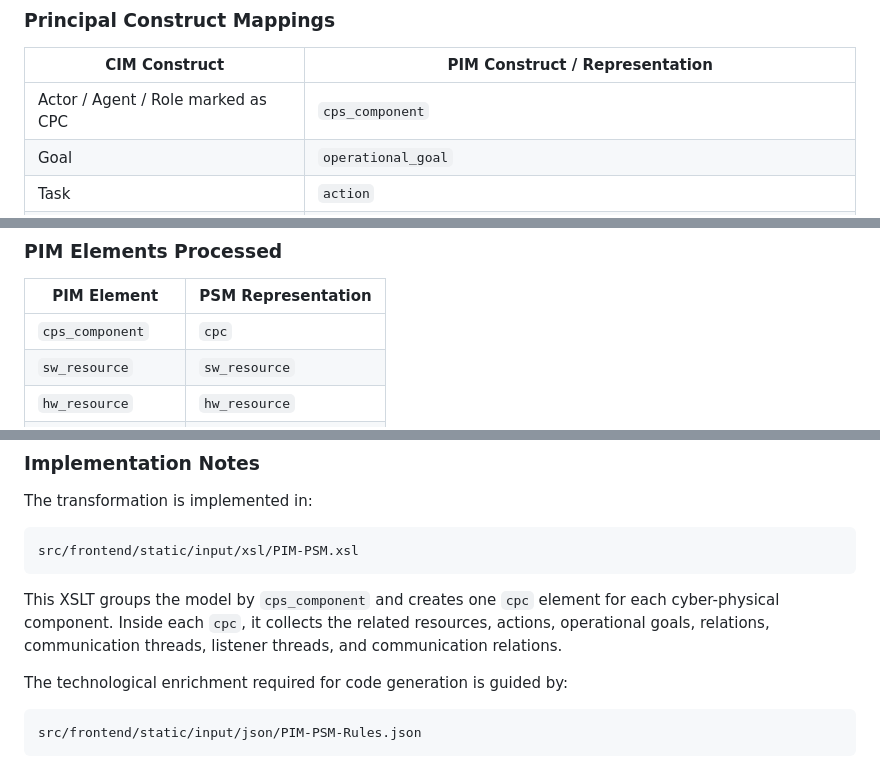
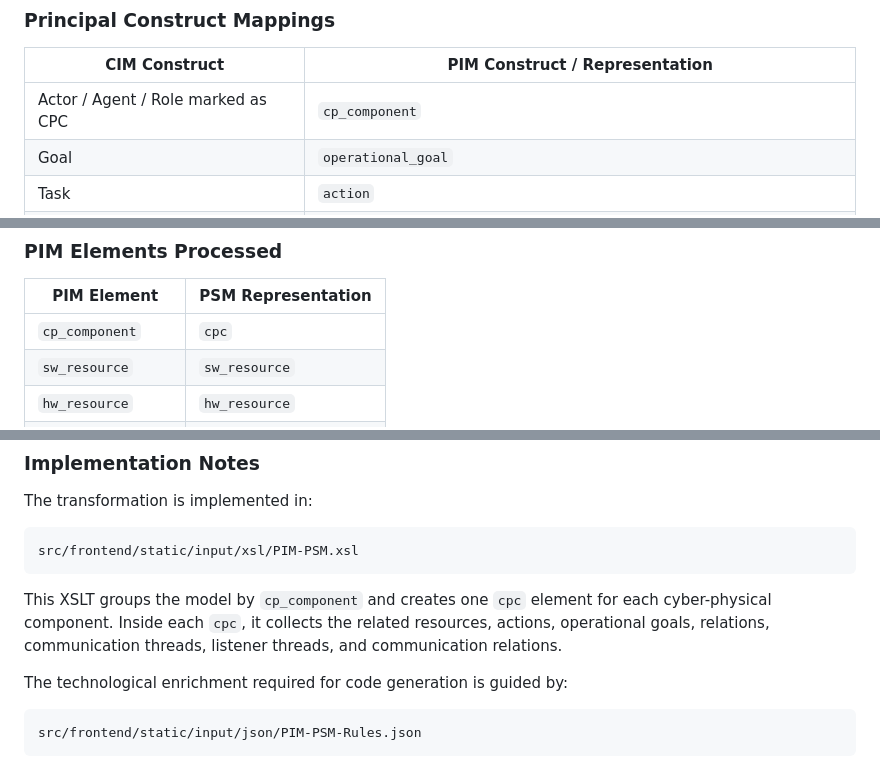
Before and after one commit to mdd4cps/aomdd4cps, a Markdown page: MDD4CPS_repository_structure_and_transformations.md, 3 parts joined by grey strips. Drawn GitHub-style.

````diff
--- a/MDD4CPS_repository_structure_and_transformations.md
+++ b/MDD4CPS_repository_structure_and_transformations.md
@@ -59,7 +59,7 @@ The backend script `psm_to_code-arduinomkr1010.py` implements the generation of
 
 | CIM Construct | PIM Construct / Representation |
 |--------------|--------------------------------|
-| Actor / Agent / Role marked as CPC | `cps_component` |
+| Actor / Agent / Role marked as CPC | `cp_component` |
 | Goal | `operational_goal` |
 | Task | `action` |
 | Resource | `hw_resource` or `sw_resource` |
@@ -96,7 +96,7 @@ The PIM-to-PSM stage prepares the enriched PIM model for source-code generation.
 
 | PIM Element | PSM Representation |
 |------------|--------------------|
-| `cps_component` | `cpc` |
+| `cp_component` | `cpc` |
 | `sw_resource` | `sw_resource` |
 | `hw_resource` | `hw_resource` |
 | `action` | `function` |
@@ -114,7 +114,7 @@ The transformation is implemented in:
 src/frontend/static/input/xsl/PIM-PSM.xsl
 ```
 
-This XSLT groups the model by `cps_component` and creates one `cpc` element for each cyber-physical component. Inside each `cpc`, it collects the related resources, actions, operational goals, relations, communication threads, listener threads, and communication relations.
+This XSLT groups the model by `cp_component` and creates one `cpc` element for each cyber-physical component. Inside each `cpc`, it collects the related resources, actions, operational goals, relations, communication threads, listener threads, and communication relations.
 
 The technological enrichment required for code generation is guided by:
 
````
